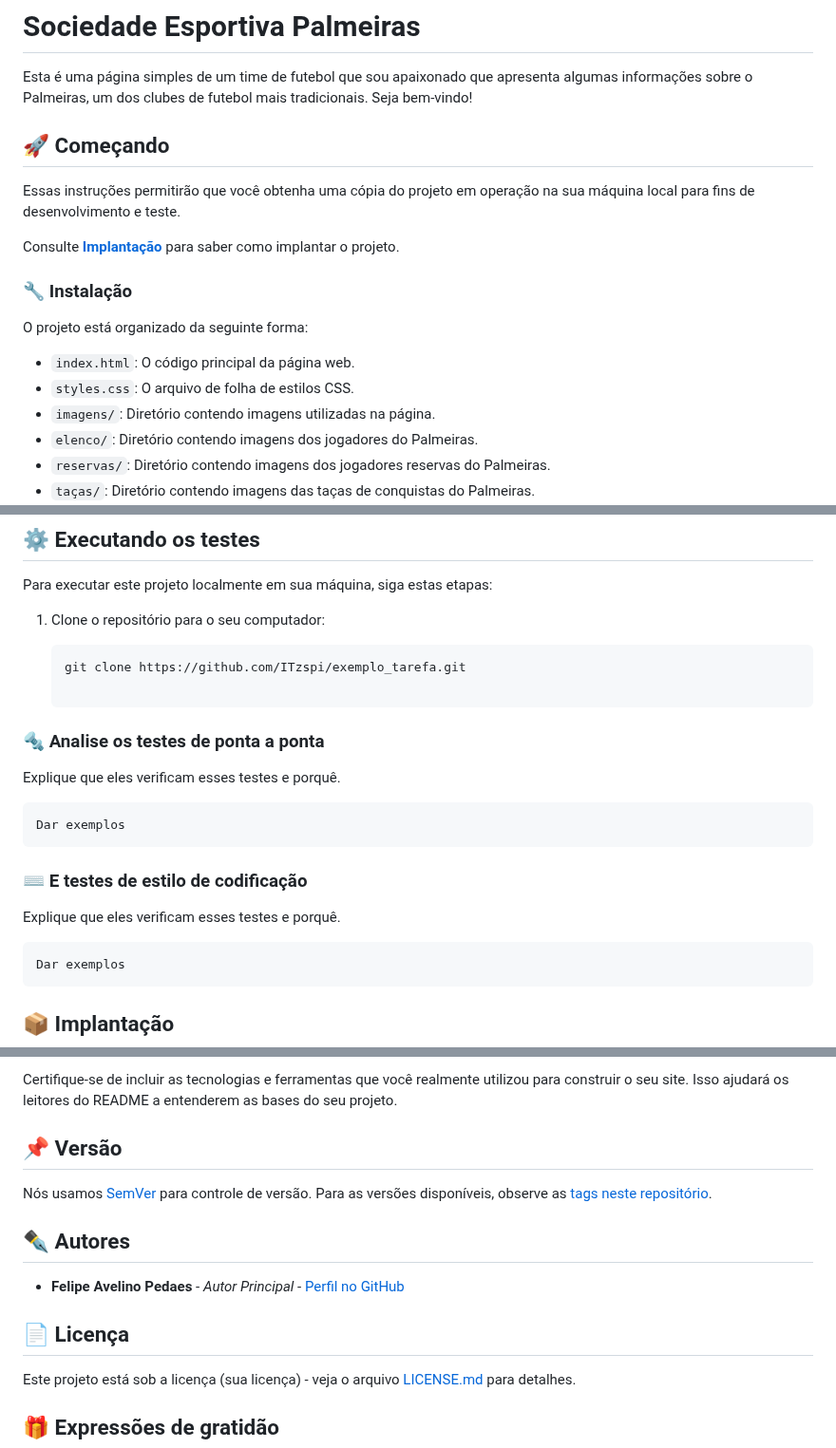
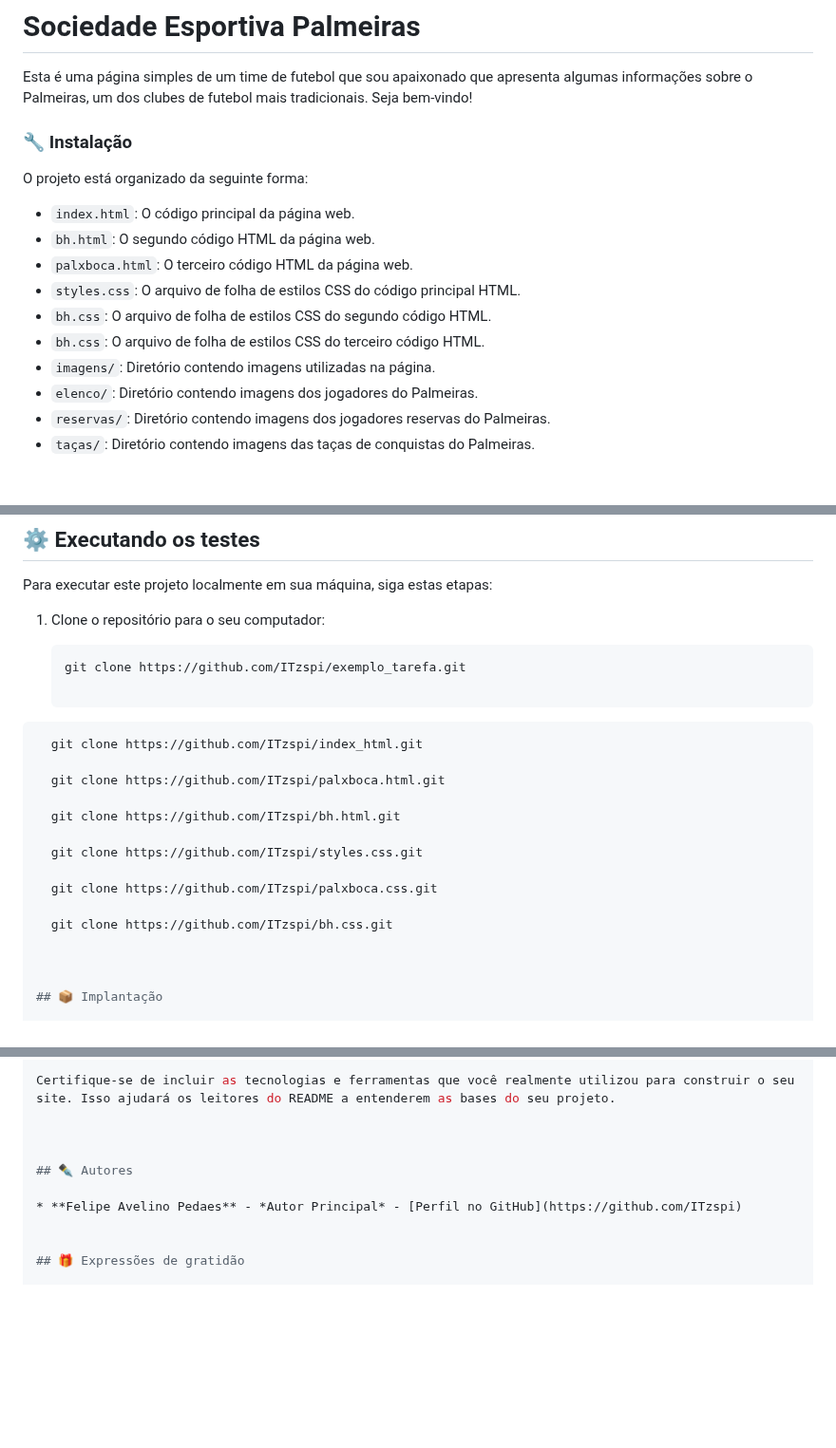
Before and after one commit to ITzspi/exemplo_tarefa, a Markdown page: README.md, 3 parts joined by grey strips. Shown at 95% size. GitHub-like rendering; blank space fills up the shorter version.

````diff
--- a/README.md
+++ b/README.md
@@ -2,18 +2,17 @@
 
 Esta é uma página simples de um time de futebol que sou apaixonado que apresenta algumas informações sobre o Palmeiras, um dos clubes de futebol mais tradicionais. Seja bem-vindo!
 
-## 🚀 Começando
-
-Essas instruções permitirão que você obtenha uma cópia do projeto em operação na sua máquina local para fins de desenvolvimento e teste.
-
-Consulte **[Implantação](#-implanta%C3%A7%C3%A3o)** para saber como implantar o projeto.
 
 ### 🔧 Instalação
 
 O projeto está organizado da seguinte forma:
 
 - `index.html`: O código principal da página web.
-- `styles.css`: O arquivo de folha de estilos CSS.
+- `bh.html`: O segundo código HTML da página web.
+- `palxboca.html`: O terceiro código HTML da página web.
+- `styles.css`: O arquivo de folha de estilos CSS do código principal HTML.
+- `bh.css`: O arquivo de folha de estilos CSS do segundo código HTML.
+- `bh.css`: O arquivo de folha de estilos CSS do terceiro código HTML.
 - `imagens/`: Diretório contendo imagens utilizadas na página.
 - `elenco/`: Diretório contendo imagens dos jogadores do Palmeiras.
 - `reservas/`: Diretório contendo imagens dos jogadores reservas do Palmeiras.
@@ -29,21 +28,20 @@ Para executar este projeto localmente em sua máquina, siga estas etapas:
    ```bash
    git clone https://github.com/ITzspi/exemplo_tarefa.git
 
-### 🔩 Analise os testes de ponta a ponta
+```bash
+  git clone https://github.com/ITzspi/index_html.git
 
-Explique que eles verificam esses testes e porquê.
+  git clone https://github.com/ITzspi/palxboca.html.git
 
-```
-Dar exemplos
-```
+  git clone https://github.com/ITzspi/bh.html.git
 
-### ⌨️ E testes de estilo de codificação
+  git clone https://github.com/ITzspi/styles.css.git
 
-Explique que eles verificam esses testes e porquê.
+  git clone https://github.com/ITzspi/palxboca.css.git
 
-```
-Dar exemplos
-```
+  git clone https://github.com/ITzspi/bh.css.git
+
+
 
 ## 📦 Implantação
 
@@ -98,20 +96,10 @@ Certifique-se de incluir as tecnologias e ferramentas que você realmente utiliz
 
 
 
-## 📌 Versão
-
-Nós usamos [SemVer](http://semver.org/) para controle de versão. Para as versões disponíveis, observe as [tags neste repositório](https://github.com/suas/tags/do/projeto).
-
-
-
 ## ✒️ Autores
 
 * **Felipe Avelino Pedaes** - *Autor Principal* - [Perfil no GitHub](https://github.com/ITzspi)
 
-
-## 📄 Licença
-
-Este projeto está sob a licença (sua licença) - veja o arquivo [LICENSE.md](https://github.com/usuario/projeto/licenca) para detalhes.
 
 ## 🎁 Expressões de gratidão
 
````
